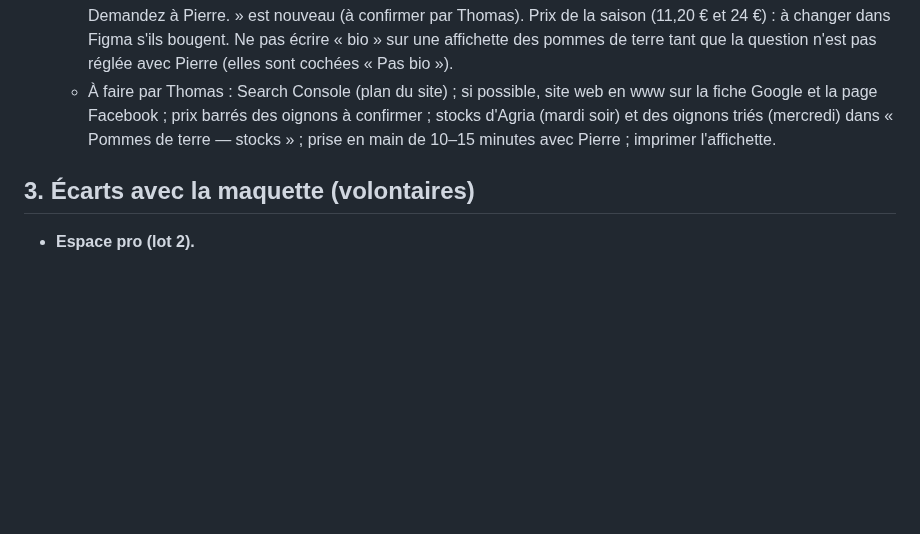
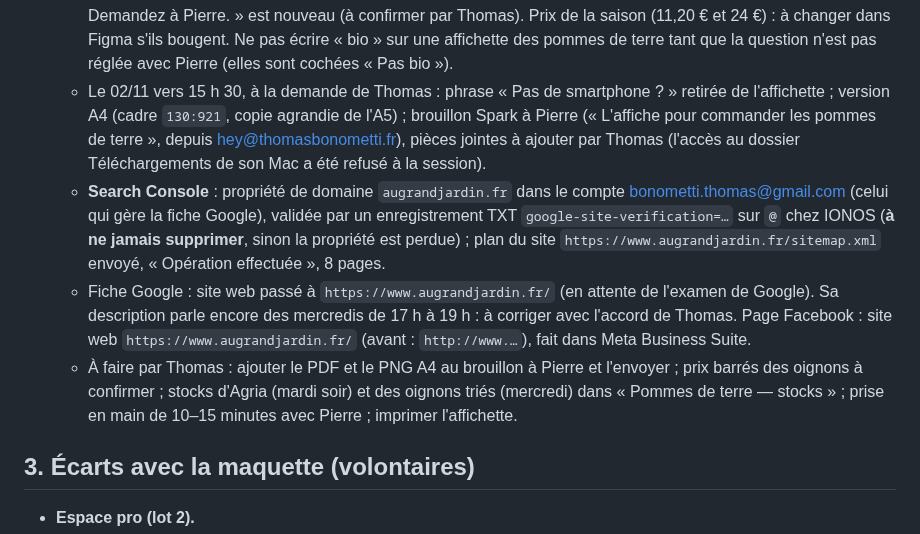
Before and after one commit to thomasbonometti/augrandjardin, a Markdown page: docs/passation.md, the part around the change. Drawn GitHub-style; blank space fills up the shorter version.

```diff
--- a/docs/passation.md
+++ b/docs/passation.md
@@ -149,7 +149,10 @@ Autres documents :
   - « Réglages du site » : « Commandes de pommes de terre ouvertes » cochée, puis construction du site.
   - Vérifié ensuite dans Chrome (lecture seule) : la fiche Google et la page Facebook (`facebook.com/augrandjardinlostroff`) donnent `augrandjardin.fr` comme site, sans www : le lien marche par la redirection IONOS ; passer à `https://www.augrandjardin.fr/` évite un détour, sans urgence. Horaires de la fiche Google déjà bons (samedi 10:00–12:30 seulement). **Search Console : aucune propriété augrandjardin.fr** dans les 4 comptes Google du Chrome de Thomas (bonometti.thomas@gmail.com, lekraftclub@gmail.com, hey@thomasbonometti.fr, compte Brevo), et aucune validation Google dans le DNS : à créer.
   - Affichette A5 « Commandez vos pommes de terre en ligne » (Thomas, 02/11) : Figma, page « 🖨 Affichettes à imprimer » (https://www.figma.com/design/zrlhOtAHZaw02nvLTnaswz?node-id=129-895), composants locaux `Affichette/Étape` et `Affichette/Prix`, couleurs liées aux variables du site. QR code vers `https://www.augrandjardin.fr/pommes-de-terre/?src=qr` (les commandes passées par lui comptent comme « qr » dans les statistiques de l'outil), vérifié par lecture de l'image. Textes repris du site ; « Pas de smartphone ? Demandez à Pierre. » est nouveau (à confirmer par Thomas). Prix de la saison (11,20 € et 24 €) : à changer dans Figma s'ils bougent. Ne pas écrire « bio » sur une affichette des pommes de terre tant que la question n'est pas réglée avec Pierre (elles sont cochées « Pas bio »).
-  - À faire par Thomas : Search Console (plan du site) ; si possible, site web en www sur la fiche Google et la page Facebook ; prix barrés des oignons à confirmer ; stocks d'Agria (mardi soir) et des oignons triés (mercredi) dans « Pommes de terre — stocks » ; prise en main de 10–15 minutes avec Pierre ; imprimer l'affichette.
+  - Le 02/11 vers 15 h 30, à la demande de Thomas : phrase « Pas de smartphone ? » retirée de l'affichette ; version A4 (cadre `130:921`, copie agrandie de l'A5) ; brouillon Spark à Pierre (« L'affiche pour commander les pommes de terre », depuis hey@thomasbonometti.fr), pièces jointes à ajouter par Thomas (l'accès au dossier Téléchargements de son Mac a été refusé à la session).
+  - **Search Console** : propriété de domaine `augrandjardin.fr` dans le compte bonometti.thomas@gmail.com (celui qui gère la fiche Google), validée par un enregistrement TXT `google-site-verification=…` sur `@` chez IONOS (**à ne jamais supprimer**, sinon la propriété est perdue) ; plan du site `https://www.augrandjardin.fr/sitemap.xml` envoyé, « Opération effectuée », 8 pages.
+  - Fiche Google : site web passé à `https://www.augrandjardin.fr/` (en attente de l'examen de Google). Sa description parle encore des mercredis de 17 h à 19 h : à corriger avec l'accord de Thomas. Page Facebook : site web `https://www.augrandjardin.fr/` (avant : `http://www.…`), fait dans Meta Business Suite.
+  - À faire par Thomas : ajouter le PDF et le PNG A4 au brouillon à Pierre et l'envoyer ; prix barrés des oignons à confirmer ; stocks d'Agria (mardi soir) et des oignons triés (mercredi) dans « Pommes de terre — stocks » ; prise en main de 10–15 minutes avec Pierre ; imprimer l'affichette.
 
 ## 3. Écarts avec la maquette (volontaires)
 
```
Also changed, not shown: CLAUDE.md (+2 -1 lines), docs/plan-bascule.md (+1 -0 lines).
